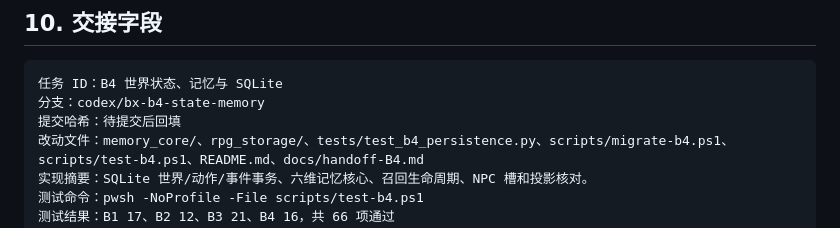
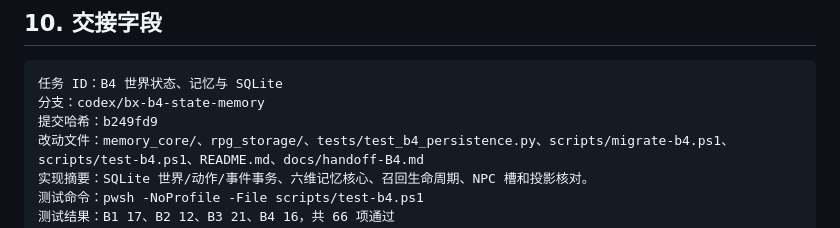
Before and after one commit to CBL486/kun, a Markdown page: docs/handoff-B4.md, the part around the change. Rendered like a GitHub page.

Commit message:
docs: record B4 implementation hash

````diff
--- a/docs/handoff-B4.md
+++ b/docs/handoff-B4.md
@@ -176,7 +176,7 @@ B4 覆盖：
 ```text
 任务 ID：B4 世界状态、记忆与 SQLite
 分支：codex/bx-b4-state-memory
-提交哈希：待提交后回填
+提交哈希：b249fd9
 改动文件：memory_core/、rpg_storage/、tests/test_b4_persistence.py、scripts/migrate-b4.ps1、scripts/test-b4.ps1、README.md、docs/handoff-B4.md
 实现摘要：SQLite 世界/动作/事件事务、六维记忆核心、召回生命周期、NPC 槽和投影核对。
 测试命令：pwsh -NoProfile -File scripts/test-b4.ps1
````
